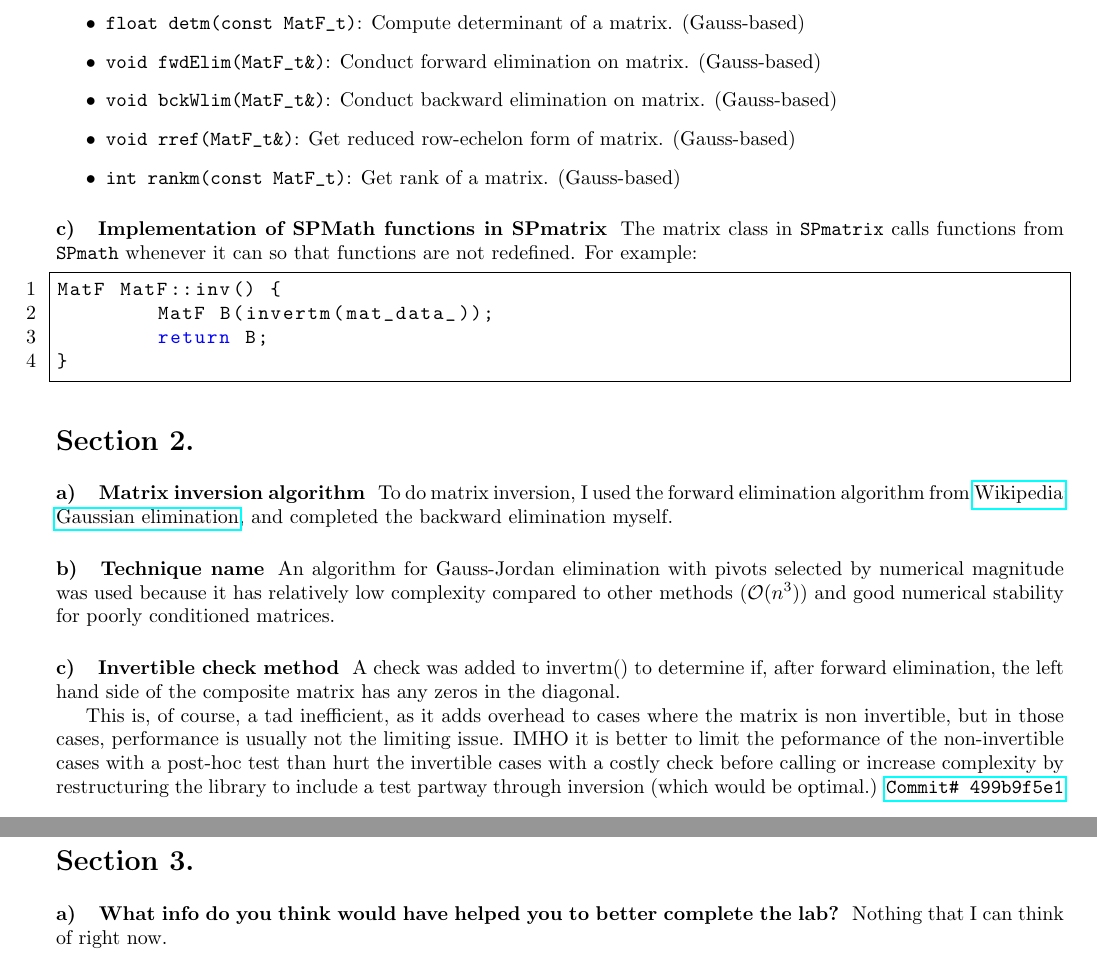
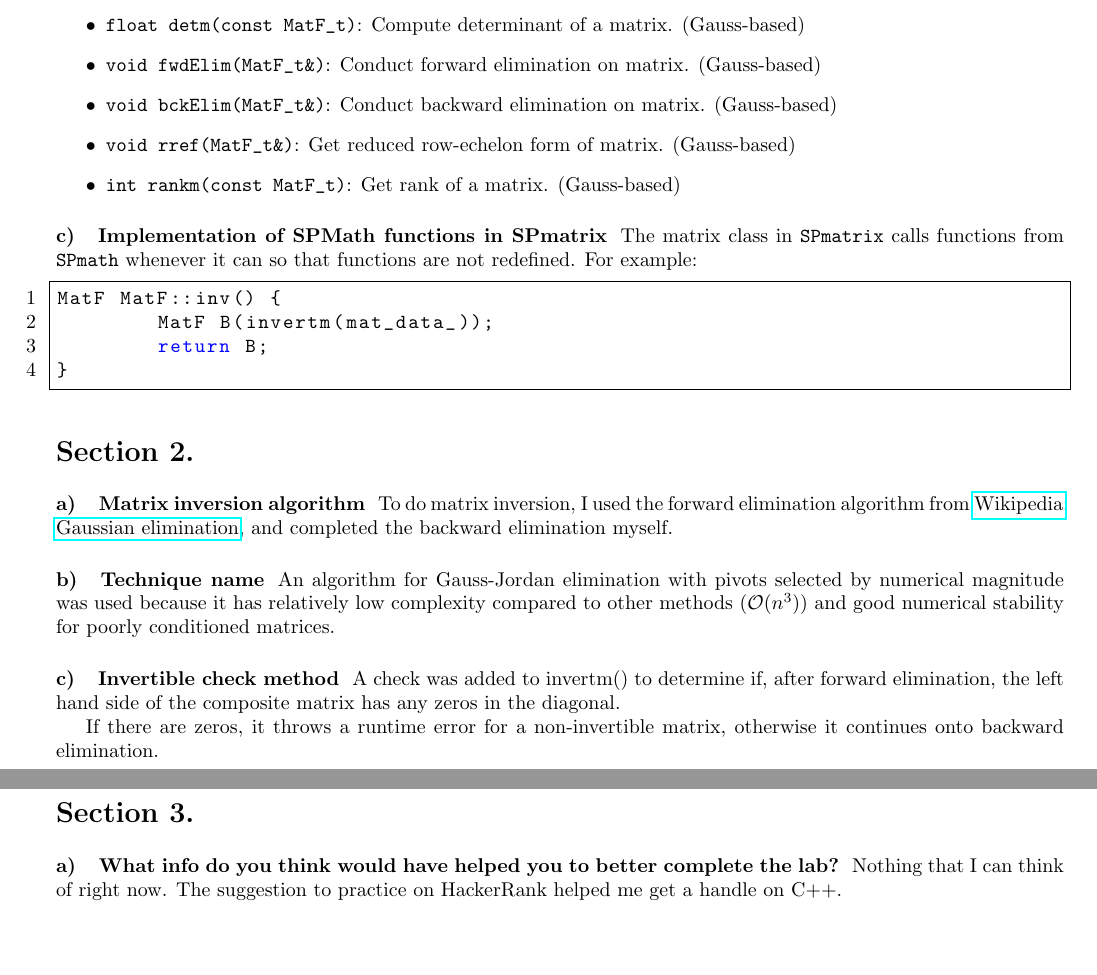
Before and after one commit to tymo77/smart-products, a LaTeX document (labs/2/submission/response.tex): two parts of pages 1 and 2 of 2, joined at a grey line, cut so that both start at the same text. Compiled offline with pdfLaTeX.

Commit message:
Prepare final submission for Lab 1 + 2.

```diff
--- a/labs/2/submission/response.tex
+++ b/labs/2/submission/response.tex
@@ -31,13 +31,6 @@
 \usepackage{hyperref}
 
 \setlength{\droptitle}{-10em}   % This is your set screw
-
-\NewDocumentCommand{\evalat}{sO{\big}mm}{%
-	\IfBooleanTF{#1}
-	{\mleft. #3 \mright|_{#4}}
-	{#3#2|_{#4}}%
-}
-
 
 \DeclareMathOperator{\atantwo}{atan2}
 
@@ -85,15 +78,13 @@ Vectors are formed as vectors of floats using the STL container \texttt{vector<i
 	\item \texttt{void swapRows(MatF_t\&, const int, const int)}: Swap two rows of a matrix.
 	\item \texttt{float detm(const MatF_t)}: Compute determinant of a matrix. (Gauss-based)
 	\item \texttt{void fwdElim(MatF_t\&)}: Conduct forward elimination on matrix. (Gauss-based)
-	\item \texttt{void bckWlim(MatF_t\&)}: Conduct backward elimination on matrix. (Gauss-based)
+	\item \texttt{void bckElim(MatF_t\&)}: Conduct backward elimination on matrix. (Gauss-based)
 	\item \texttt{void rref(MatF_t\&)}: Get reduced row-echelon form of matrix. (Gauss-based)
 	\item \texttt{int rankm(const MatF_t)}: Get rank of a matrix. (Gauss-based)
-%	\item \texttt{}:
 \end{itemize}
 
 \subsection{Implementation of SPMath functions in SPmatrix}
 The matrix class in \texttt{SPmatrix} calls functions from \texttt{SPmath} whenever it can so that functions are not redefined. For example:
-
 
 \begin{lstlisting}
 MatF MatF::inv() {
@@ -110,10 +101,10 @@ An algorithm for Gauss-Jordan elimination with pivots selected by numerical magn
 \subsection{Invertible check method}
 A check was added to invertm() to determine if, after forward elimination, the left hand side of the composite matrix has any zeros in the diagonal.
 
-This is, of course, a tad inefficient, as it adds overhead to cases where the matrix is non invertible, but in those cases, performance is usually not the limiting issue. IMHO it is better to limit the peformance of the non-invertible cases with a post-hoc test than hurt the invertible cases with a costly check before calling or increase complexity by restructuring the library to include a test partway through inversion (which would be optimal.) \href{https://github.com/tymo77/smart-products/commit/499b9f5e1da824d2720f8168dcaf1bd210213484}{\texttt{Commit\# 499b9f5e1}}
+If there are zeros, it throws a runtime error for a non-invertible matrix, otherwise it continues onto backward elimination.
 
 \section{}
 \subsection{What info do you think would have helped you to better complete the lab?}
-Nothing that I can think of right now.
+Nothing that I can think of right now. The suggestion to practice on HackerRank helped me get a handle on C++.
 
 \subsection{Output from labone.cpp and labtwo.cpp}
```
Also changed, not shown: labs/2/submission/response.pdf, labs/2/submission/response.tex (2 more changed lines), 1 other file.
